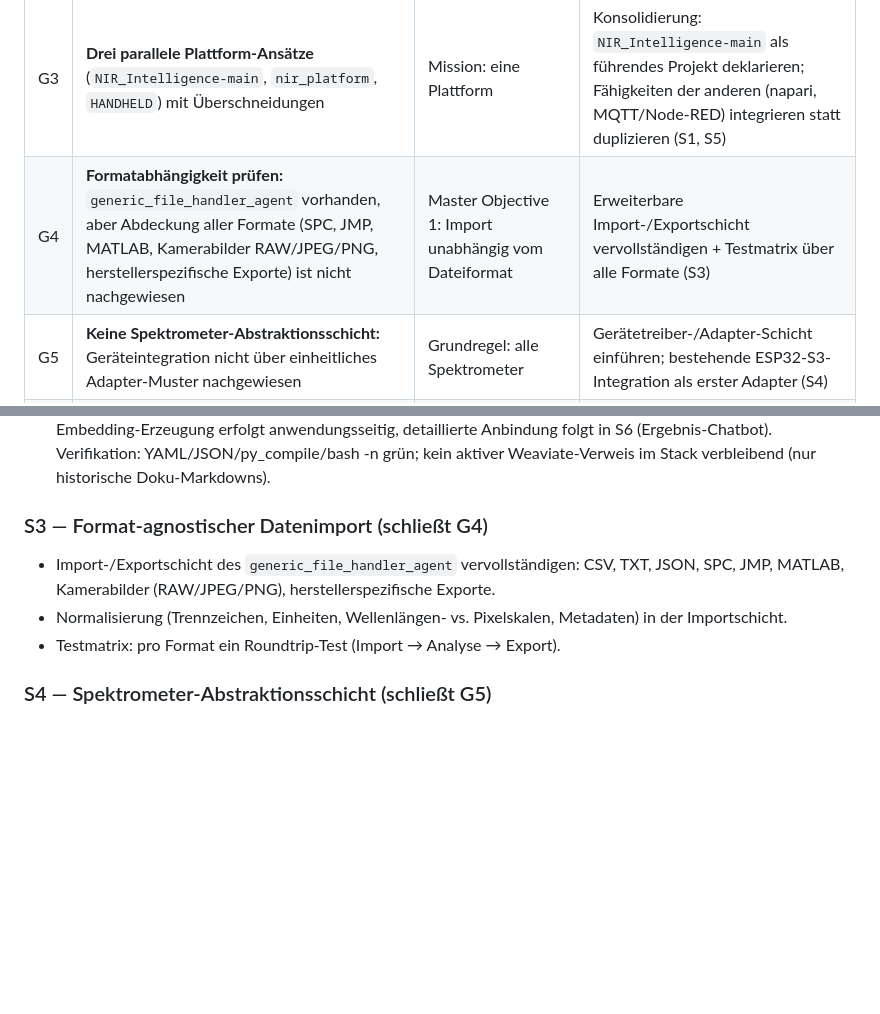
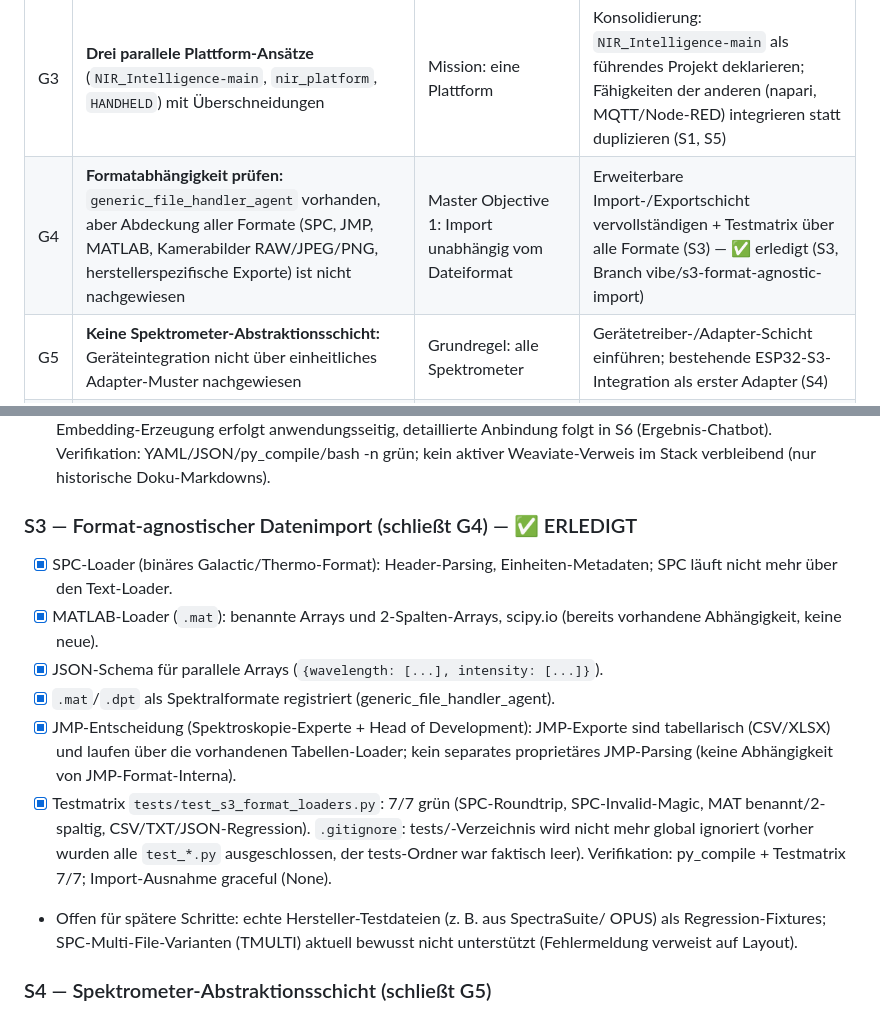
Before and after one commit to MC1stone/Vibe_dev_environment, a Markdown page: REPOSITORY_ALIGNMENT_AND_ROADMAP.md, 2 parts joined by grey strips. Rendered like a GitHub page; blank space fills up the shorter version.

Commit message:
S3: Mark format-agnostic import (G4) as completed in roadmap
Co-authored-by: MC1stone <MC1stone@users.noreply.github.com>

```diff
--- a/REPOSITORY_ALIGNMENT_AND_ROADMAP.md
+++ b/REPOSITORY_ALIGNMENT_AND_ROADMAP.md
@@ -50,7 +50,7 @@ Das Repository enthält mehrere parallele Projektansätze:
 | G1 | **Weaviate statt Qdrant im Stack:** `docker-compose.yml` (Service `weaviate`), `requirements.txt` (`weaviate-client`), `agents/weaviate_agent.py` | Mission Statement: Weaviate out of scope, Qdrant ist der Ersatz | Migration Weaviate → Qdrant (Schritt S2) — ✅ erledigt (Commit e07dff4) |
 | G2 | **Startsequenz-Dateien nicht in Repo-Wurzel:** Der Init-Prompt nennt `TASK.md` etc. ohne Pfad; die Dateien liegen in `NIR_Intelligence-main/` | „Jeder Agent MUSS vor jeder Ausführung … lesen" | Pfade im Init-Prompt präzisieren bzw. Dateien als führende Steuerdateien konsolidieren (S1) |
 | G3 | **Drei parallele Plattform-Ansätze** (`NIR_Intelligence-main`, `nir_platform`, `HANDHELD`) mit Überschneidungen | Mission: eine Plattform | Konsolidierung: `NIR_Intelligence-main` als führendes Projekt deklarieren; Fähigkeiten der anderen (napari, MQTT/Node-RED) integrieren statt duplizieren (S1, S5) |
-| G4 | **Formatabhängigkeit prüfen:** `generic_file_handler_agent` vorhanden, aber Abdeckung aller Formate (SPC, JMP, MATLAB, Kamerabilder RAW/JPEG/PNG, herstellerspezifische Exporte) ist nicht nachgewiesen | Master Objective 1: Import unabhängig vom Dateiformat | Erweiterbare Import-/Exportschicht vervollständigen + Testmatrix über alle Formate (S3) |
+| G4 | **Formatabhängigkeit prüfen:** `generic_file_handler_agent` vorhanden, aber Abdeckung aller Formate (SPC, JMP, MATLAB, Kamerabilder RAW/JPEG/PNG, herstellerspezifische Exporte) ist nicht nachgewiesen | Master Objective 1: Import unabhängig vom Dateiformat | Erweiterbare Import-/Exportschicht vervollständigen + Testmatrix über alle Formate (S3) — ✅ erledigt (S3, Branch vibe/s3-format-agnostic-import) |
 | G5 | **Keine Spektrometer-Abstraktionsschicht:** Geräteintegration nicht über einheitliches Adapter-Muster nachgewiesen | Grundregel: alle Spektrometer | Gerätetreiber-/Adapter-Schicht einführen; bestehende ESP32-S3-Integration als erster Adapter (S4) |
 | G6 | **Chatbot für Ergebnisdiskussion:** Ollama-Service vorhanden, aber kein dedizierter Ergebnis-Chatbot als Feature nachgewiesen | Master Objective 10 | RAG-/Chatbot-Feature auf Ollama/Mistral-Basis mit Qdrant-Anbindung (S6) |
 | G7 | **Selbstoptimierung/Updates:** Selbstoptimierung als Ziel formuliert, aber kein Update-Mechanismus für Open-Source-Komponenten implementiert | Master Objective 15 | Update-Monitoring + Abhängigkeitsprüfung (z. B. CI-Job) definieren (S7) |
@@ -93,11 +93,24 @@ Reihenfolge nach Abhängigkeit; jeder Schritt wird gemäß
       Verifikation: YAML/JSON/py_compile/bash -n grün; kein aktiver Weaviate-Verweis
       im Stack verbleibend (nur historische Doku-Markdowns).
 
-### S3 — Format-agnostischer Datenimport (schließt G4)
-- Import-/Exportschicht des `generic_file_handler_agent` vervollständigen:
-  CSV, TXT, JSON, SPC, JMP, MATLAB, Kamerabilder (RAW/JPEG/PNG), herstellerspezifische Exporte.
-- Normalisierung (Trennzeichen, Einheiten, Wellenlängen- vs. Pixelskalen, Metadaten) in der Importschicht.
-- Testmatrix: pro Format ein Roundtrip-Test (Import → Analyse → Export).
+### S3 — Format-agnostischer Datenimport (schließt G4) — ✅ ERLEDIGT
+- [x] SPC-Loader (binäres Galactic/Thermo-Format): Header-Parsing, Einheiten-Metadaten;
+      SPC läuft nicht mehr über den Text-Loader.
+- [x] MATLAB-Loader (`.mat`): benannte Arrays und 2-Spalten-Arrays, scipy.io (bereits
+      vorhandene Abhängigkeit, keine neue).
+- [x] JSON-Schema für parallele Arrays (`{wavelength: [...], intensity: [...]}`).
+- [x] `.mat`/`.dpt` als Spektralformate registriert (generic_file_handler_agent).
+- [x] JMP-Entscheidung (Spektroskopie-Experte + Head of Development): JMP-Exporte sind
+      tabellarisch (CSV/XLSX) und laufen über die vorhandenen Tabellen-Loader; kein
+      separates proprietäres JMP-Parsing (keine Abhängigkeit von JMP-Format-Interna).
+- [x] Testmatrix `tests/test_s3_format_loaders.py`: 7/7 grün (SPC-Roundtrip,
+      SPC-Invalid-Magic, MAT benannt/2-spaltig, CSV/TXT/JSON-Regression).
+      `.gitignore`: tests/-Verzeichnis wird nicht mehr global ignoriert (vorher wurden
+      alle `test_*.py` ausgeschlossen, der tests-Ordner war faktisch leer).
+      Verifikation: py_compile + Testmatrix 7/7; Import-Ausnahme graceful (None).
+- Offen für spätere Schritte: echte Hersteller-Testdateien (z. B. aus SpectraSuite/
+      OPUS) als Regression-Fixtures; SPC-Multi-File-Varianten (TMULTI) aktuell bewusst
+      nicht unterstützt (Fehlermeldung verweist auf Layout).
 
 ### S4 — Spektrometer-Abstraktionsschicht (schließt G5)
 - Einheitliches Adapter-Muster (Device-Driver-Interface): Messdaten, Metadaten,
```
